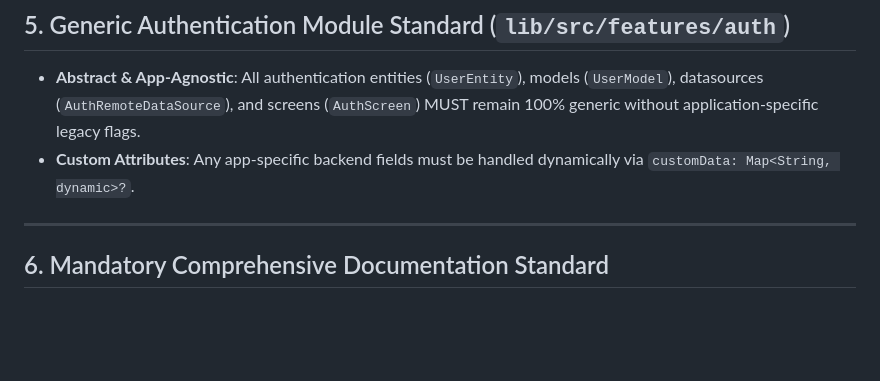
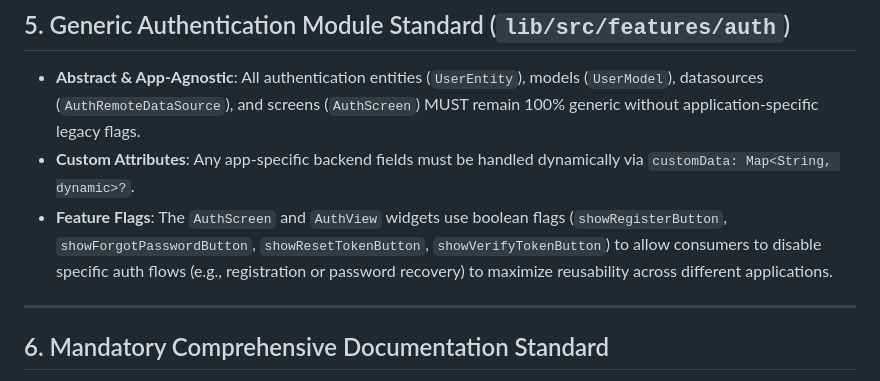
Before and after one commit to abdulrasol/frosted_ui_kit, a Markdown page: .agents/AGENTS.md, the part around the change. Drawn GitHub-style; blank space fills up the shorter version.

```diff
--- a/.agents/AGENTS.md
+++ b/.agents/AGENTS.md
@@ -63,6 +63,7 @@ The UI components in this repository constitute **`frosted_ui_kit`**, a Flutter
 ## 5. Generic Authentication Module Standard (`lib/src/features/auth`)
 - **Abstract & App-Agnostic**: All authentication entities (`UserEntity`), models (`UserModel`), datasources (`AuthRemoteDataSource`), and screens (`AuthScreen`) MUST remain 100% generic without application-specific legacy flags.
 - **Custom Attributes**: Any app-specific backend fields must be handled dynamically via `customData: Map<String, dynamic>?`.
+- **Feature Flags**: The `AuthScreen` and `AuthView` widgets use boolean flags (`showRegisterButton`, `showForgotPasswordButton`, `showResetTokenButton`, `showVerifyTokenButton`) to allow consumers to disable specific auth flows (e.g., registration or password recovery) to maximize reusability across different applications.
 
 ---
 
```
Also changed, not shown: README.md (+1 -0 lines), doc/FROSTED_UI_KIT.md (+12 -4 lines).
